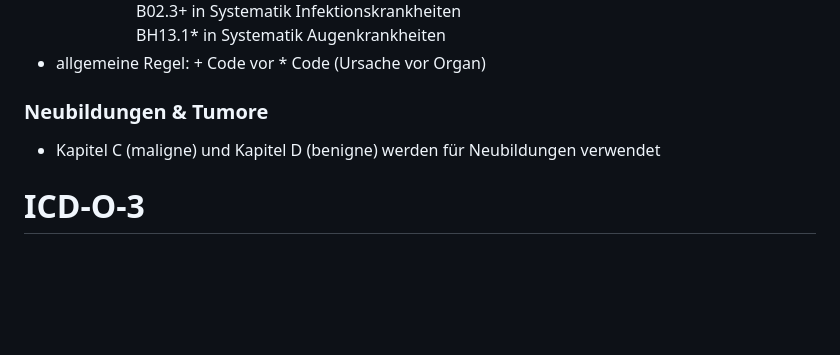
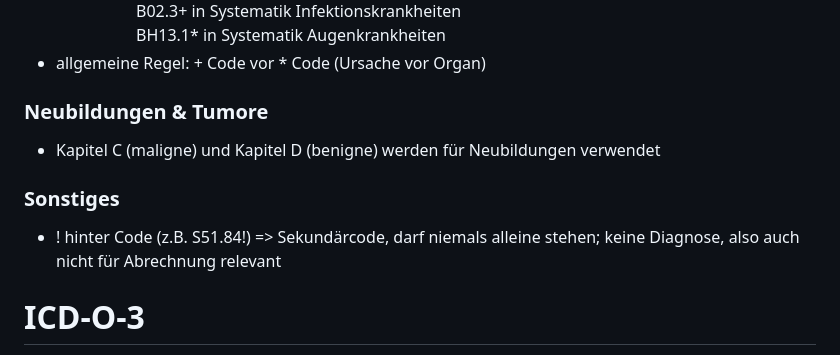
Before and after one commit to gorgoroth31/studium, a Markdown page: I/MEDKL/MedKl.md, the part around the change. Drawn GitHub-style; blank space fills up the shorter version.

Commit message:
MEDKL: !

```diff
--- a/I/MEDKL/MedKl.md
+++ b/I/MEDKL/MedKl.md
@@ -519,6 +519,10 @@ TL;DR: Unterscheidung einer Krankheit in verschiedenen Systematiken (Ursache vs
 
 - Kapitel C (maligne) und Kapitel D (benigne) werden für Neubildungen verwendet
 
+### Sonstiges
+
+- ! hinter Code (z.B. S51.84!) => Sekundärcode, darf niemals alleine stehen; keine Diagnose, also auch nicht für Abrechnung relevant
+
 # ICD-O-3
 
 - International Classification of Diseases for Oncology
```
